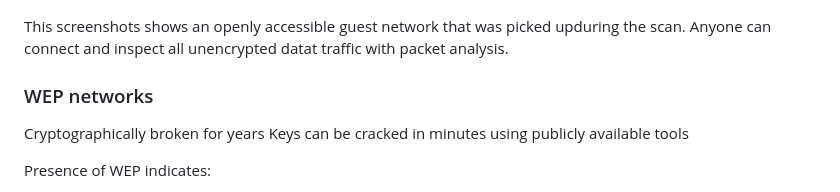
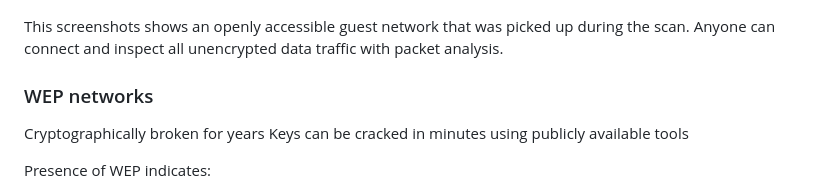
Before and after one commit to cyber-duckie/Wardriving-Wireless-Security-Analysis, a Markdown page: README.md, the part around the change. Drawn GitHub-style.

```diff
--- a/README.md
+++ b/README.md
@@ -143,7 +143,7 @@ and limited security controls.
 
 ![Anonymized Open Guest Network Example](images/open_network_redacted.png)
 
-This screenshots shows an openly accessible guest network that was picked upduring the scan. Anyone can connect and inspect all unencrypted datat traffic with packet analysis.
+This screenshots shows an openly accessible guest network that was picked up during the scan. Anyone can connect and inspect all unencrypted data traffic with packet analysis.
 
 ### WEP networks
 
```
